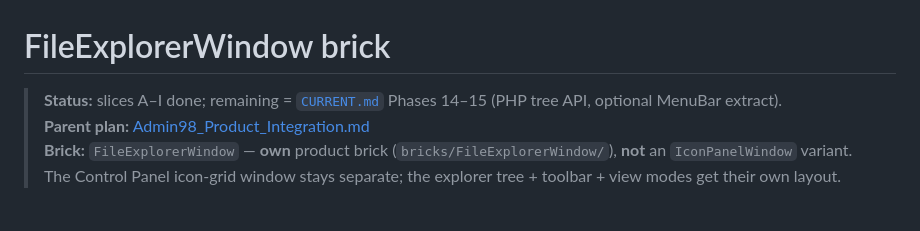
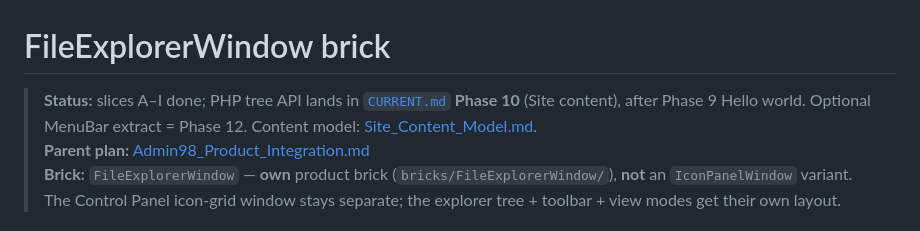
Before and after one commit to Gixx/WebHemi, a Markdown page: docs/plan/FileExplorer_Window.md, the part around the change. Rendered like a GitHub page.

```diff
--- a/docs/plan/FileExplorer_Window.md
+++ b/docs/plan/FileExplorer_Window.md
@@ -1,6 +1,6 @@
 # FileExplorerWindow brick
 
-> **Status:** slices A–I done; remaining = [`CURRENT.md`](./CURRENT.md) Phases 14–15 (PHP tree API, optional MenuBar extract).
+> **Status:** slices A–I done; PHP tree API lands in [`CURRENT.md`](./CURRENT.md) **Phase 10** (Site content), after Phase 9 Hello world. Optional MenuBar extract = Phase 12. Content model: [Site_Content_Model.md](./Site_Content_Model.md).
 > **Parent plan:** [Admin98_Product_Integration.md](./Admin98_Product_Integration.md)
 > **Brick:** `FileExplorerWindow` — **own** product brick (`bricks/FileExplorerWindow/`), **not** an `IconPanelWindow` variant. The Control Panel icon-grid window stays separate; the explorer tree + toolbar + view modes get their own layout.
 
```
Also changed, not shown: docs/plan/CURRENT.md (+12 -8 lines), docs/plan/Site_Content_Model.md (added, +160 -0 lines).
